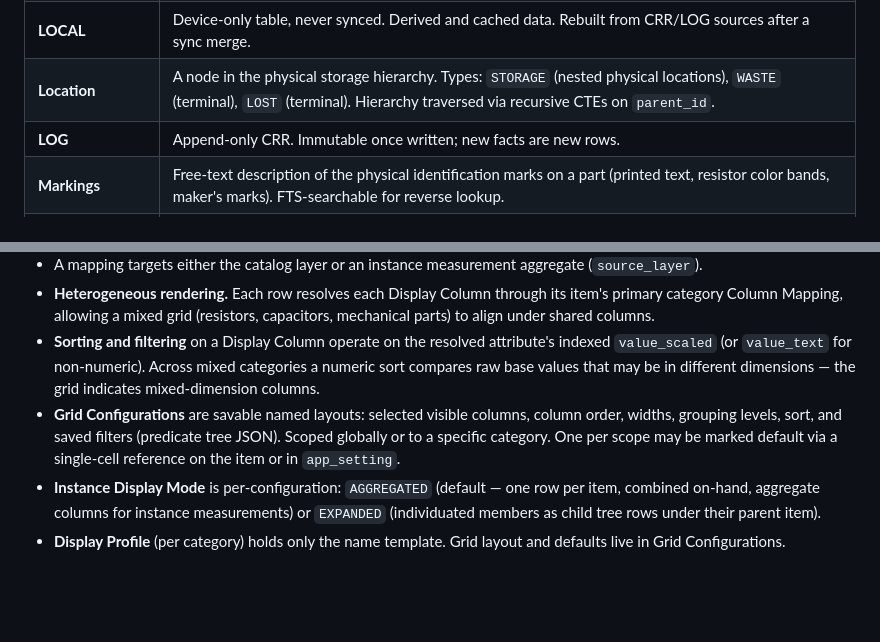
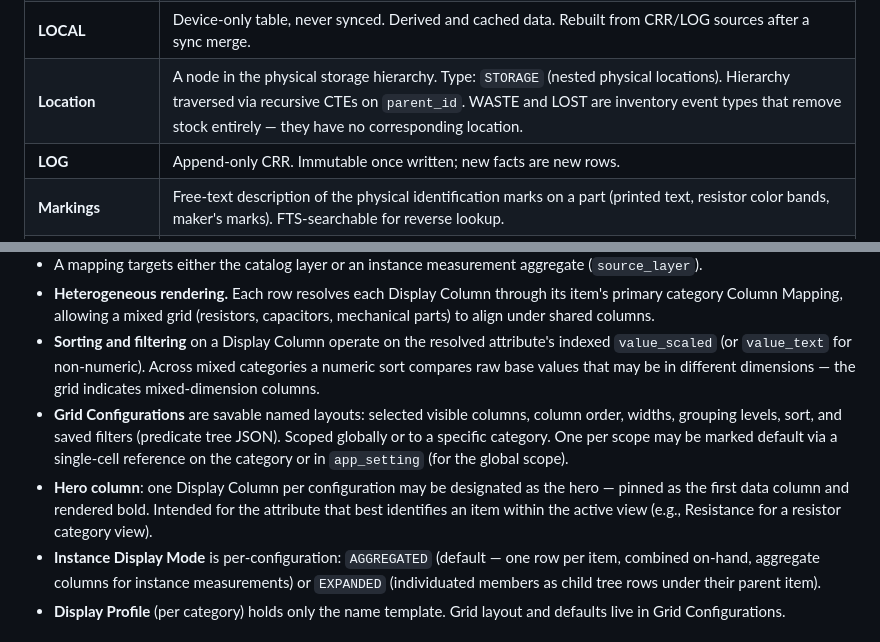
Before and after one commit to evanwieder/ThingHound, a Markdown page: docs/specs/thinghound-functional-spec.md, 2 parts joined by grey strips. GitHub-like rendering; blank space fills up the shorter version.

```diff
--- a/docs/specs/thinghound-functional-spec.md
+++ b/docs/specs/thinghound-functional-spec.md
@@ -76,7 +76,7 @@ Windows, macOS, Linux. Single install; no external server required for core use.
 | **Kitting** | Assembling the required parts for a build, consuming from stock atomically. |
 | **Lifecycle Status** | Catalog status: `ACTIVE`, `NRND` (not recommended for new designs), `OBSOLETE`, `UNKNOWN`. Drives warnings in BOMs and procurement. |
 | **LOCAL** | Device-only table, never synced. Derived and cached data. Rebuilt from CRR/LOG sources after a sync merge. |
-| **Location** | A node in the physical storage hierarchy. Types: `STORAGE` (nested physical locations), `WASTE` (terminal), `LOST` (terminal). Hierarchy traversed via recursive CTEs on `parent_id`. |
+| **Location** | A node in the physical storage hierarchy. Type: `STORAGE` (nested physical locations). Hierarchy traversed via recursive CTEs on `parent_id`. WASTE and LOST are inventory event types that remove stock entirely — they have no corresponding location. |
 | **LOG** | Append-only CRR. Immutable once written; new facts are new rows. |
 | **Markings** | Free-text description of the physical identification marks on a part (printed text, resistor color bands, maker's marks). FTS-searchable for reverse lookup. |
 | **Money** | Stored as integer minor units plus an ISO 4217 currency code. Never a float. |
@@ -265,7 +265,8 @@ Shared pipeline: **Ingest → Match → Reconcile → Commit**
 - A mapping targets either the catalog layer or an instance measurement aggregate (`source_layer`).
 - **Heterogeneous rendering.** Each row resolves each Display Column through its item's primary category Column Mapping, allowing a mixed grid (resistors, capacitors, mechanical parts) to align under shared columns.
 - **Sorting and filtering** on a Display Column operate on the resolved attribute's indexed `value_scaled` (or `value_text` for non-numeric). Across mixed categories a numeric sort compares raw base values that may be in different dimensions — the grid indicates mixed-dimension columns.
-- **Grid Configurations** are savable named layouts: selected visible columns, column order, widths, grouping levels, sort, and saved filters (predicate tree JSON). Scoped globally or to a specific category. One per scope may be marked default via a single-cell reference on the item or in `app_setting`.
+- **Grid Configurations** are savable named layouts: selected visible columns, column order, widths, grouping levels, sort, and saved filters (predicate tree JSON). Scoped globally or to a specific category. One per scope may be marked default via a single-cell reference on the category or in `app_setting` (for the global scope).
+- **Hero column**: one Display Column per configuration may be designated as the hero — pinned as the first data column and rendered bold. Intended for the attribute that best identifies an item within the active view (e.g., Resistance for a resistor category view).
 - **Instance Display Mode** is per-configuration: `AGGREGATED` (default — one row per item, combined on-hand, aggregate columns for instance measurements) or `EXPANDED` (individuated members as child tree rows under their parent item).
 - **Display Profile** (per category) holds only the name template. Grid layout and defaults live in Grid Configurations.
 
```
Also changed, not shown: other parts of docs/specs/thinghound-functional-spec.md (+31 -4 lines).
